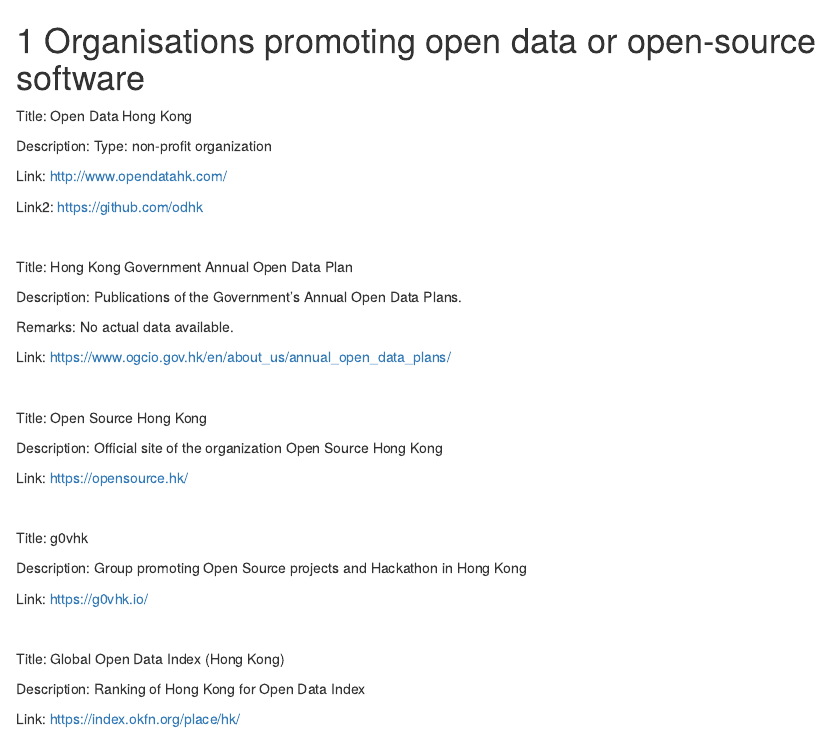
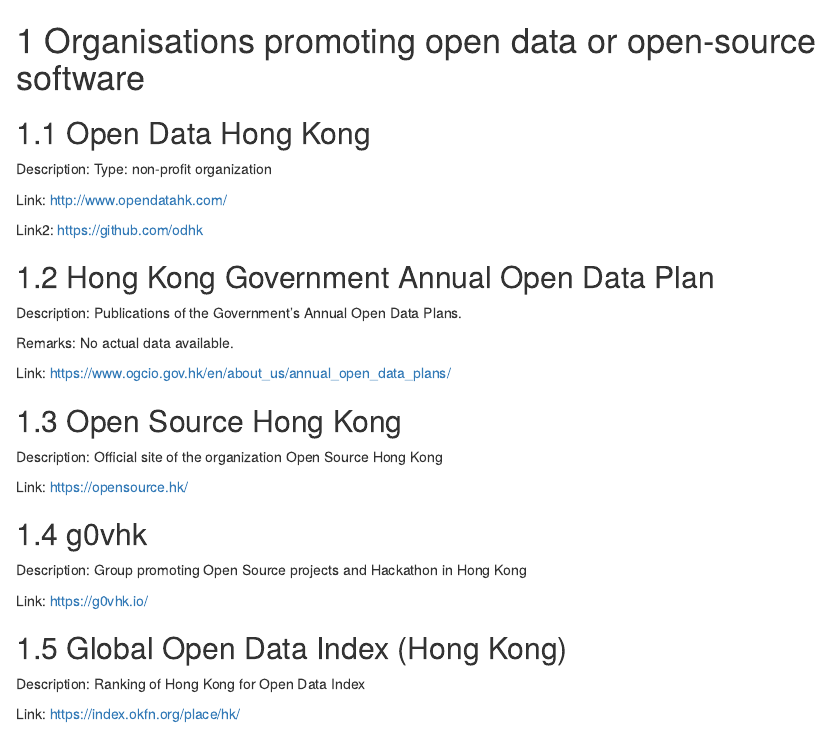
Before and after one commit to Hong-Kong-Districts-Info/hkdatabook, an R Markdown document (21-organisations.Rmd): the page in a window 1100 px wide, from its top. Rendered offline with R 4.5, knitr and Pandoc, with nearby package versions; drawn as R Markdown's standard HTML page in place of the format the file asks for.

Commit message:
feat: update book content
Format titles and add "coming soon" to Final Words

```diff
--- a/21-organisations.Rmd
+++ b/21-organisations.Rmd
@@ -1,6 +1,6 @@
 # Organisations promoting open data or open-source software
 
-Title: Open Data Hong Kong
+## Open Data Hong Kong
 
 Description: Type: non-profit organization
 
@@ -8,9 +8,9 @@
 
 Link2: <https://github.com/odhk>
 
-\
 
-Title: Hong Kong Government Annual Open Data Plan
+
+## Hong Kong Government Annual Open Data Plan
 
 Description: Publications of the Government's Annual Open Data Plans.
 
@@ -18,28 +18,26 @@
 
 Link: <https://www.ogcio.gov.hk/en/about_us/annual_open_data_plans/>
 
-\
 
-Title: Open Source Hong Kong
+
+## Open Source Hong Kong
 
 Description: Official site of the organization Open Source Hong Kong
 
 Link: <https://opensource.hk/>
 
-\
 
-Title: g0vhk
+
+## g0vhk
 
 Description: Group promoting Open Source projects and Hackathon in Hong Kong
 
 Link: <https://g0vhk.io/>
 
-\
 
-Title: Global Open Data Index (Hong Kong)
+
+## Global Open Data Index (Hong Kong)
 
 Description: Ranking of Hong Kong for Open Data Index
 
 Link: <https://index.okfn.org/place/hk/>
-
-\
```
Also changed, not shown: 22-summary.Rmd (+3 -0 lines), 2 other files.
